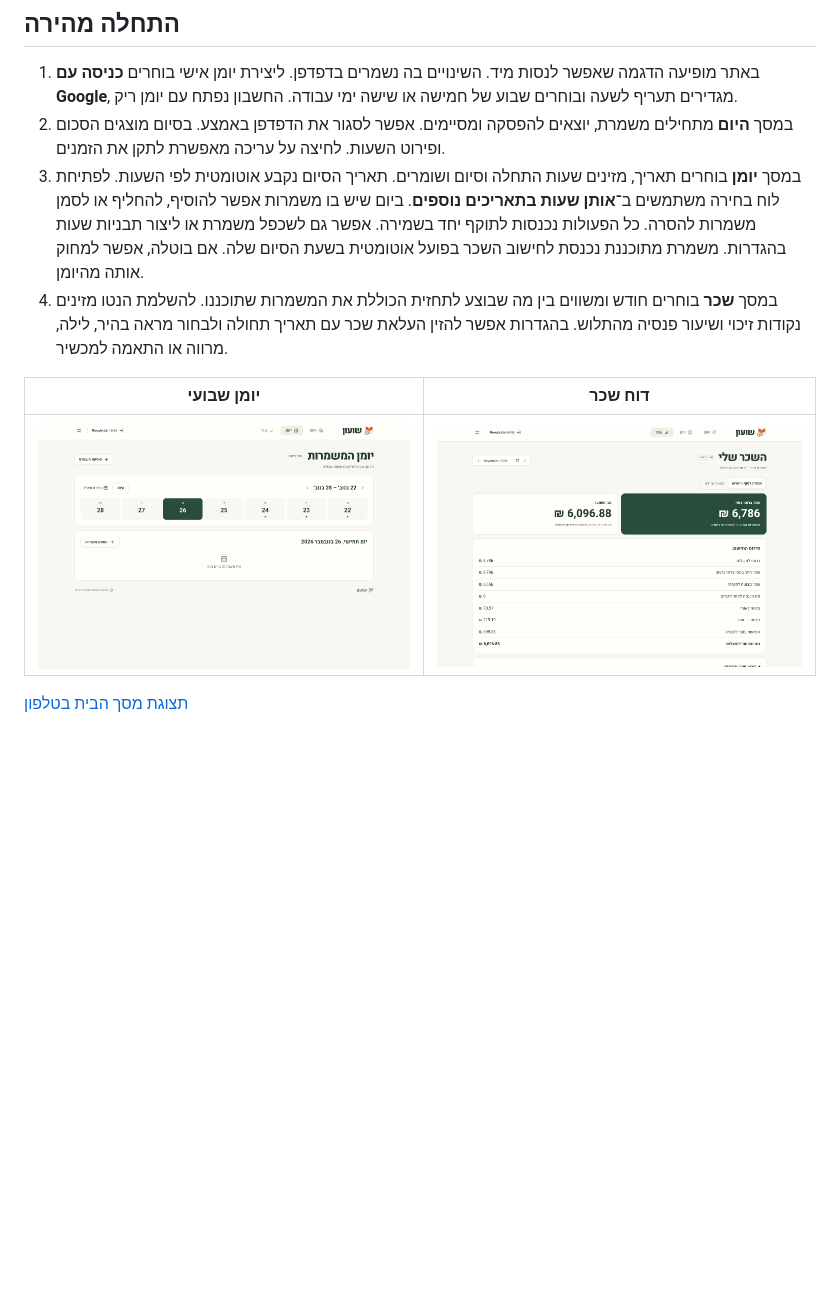
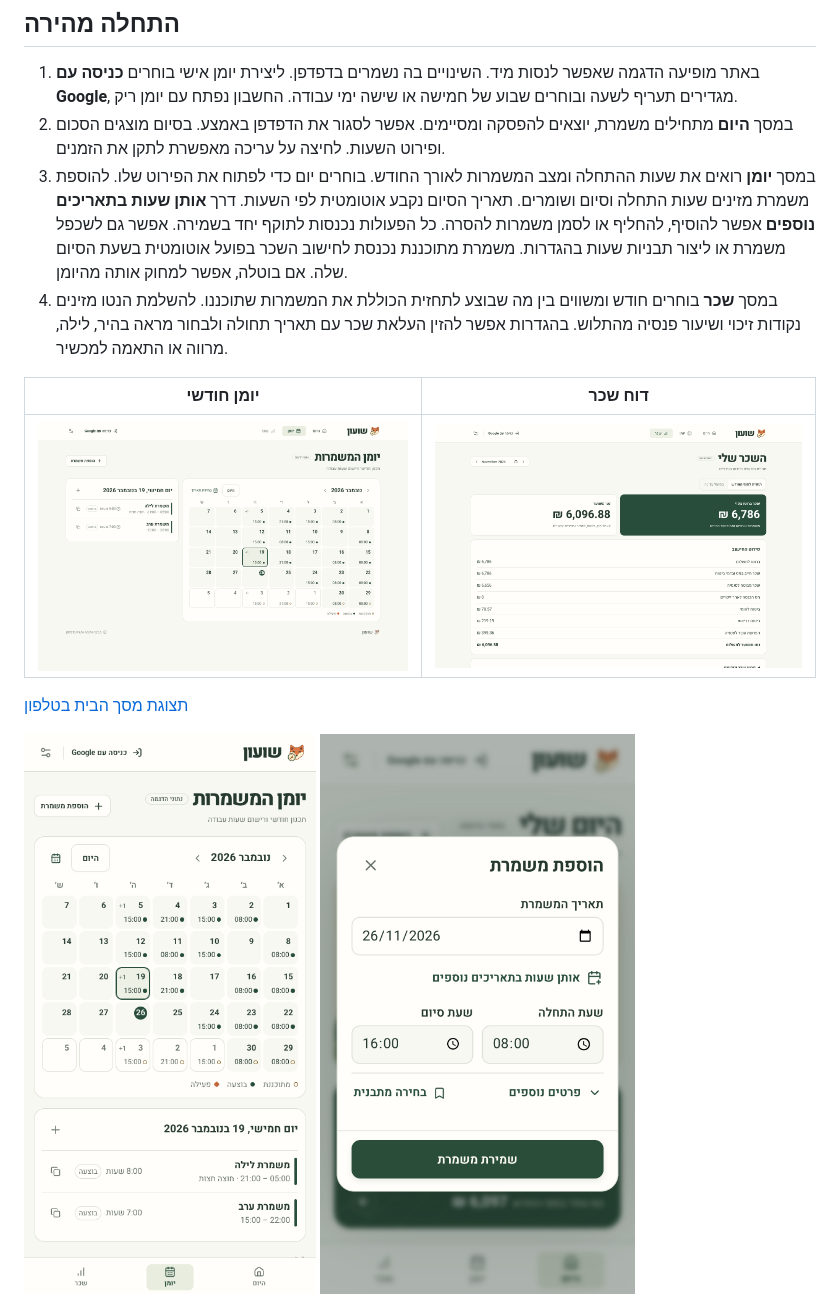
Before and after one commit to razmazlih/shuon, a Markdown page: README.md, the part around one of its changes. GitHub-like rendering; pictures changed too: docs/screenshots/calendar-mobile.png (added), docs/screenshots/calendar.png; blank space fills up the shorter version.

Commit message:
Show a responsive monthly shift calendar

```diff
--- a/README.md
+++ b/README.md
@@ -8,8 +8,8 @@
 
 1. באתר מופיעה הדגמה שאפשר לנסות מיד. השינויים בה נשמרים בדפדפן. ליצירת יומן אישי בוחרים **כניסה עם Google**, מגדירים תעריף לשעה ובוחרים שבוע של חמישה או שישה ימי עבודה. החשבון נפתח עם יומן ריק.
 2. במסך **היום** מתחילים משמרת, יוצאים להפסקה ומסיימים. אפשר לסגור את הדפדפן באמצע. בסיום מוצגים הסכום ופירוט השעות. לחיצה על עריכה מאפשרת לתקן את הזמנים.
-3. במסך **יומן** בוחרים תאריך, מזינים שעות התחלה וסיום ושומרים. תאריך הסיום נקבע אוטומטית לפי השעות. לפתיחת לוח בחירה משתמשים ב־**אותן שעות בתאריכים נוספים**. ביום שיש בו משמרות אפשר להוסיף, להחליף או לסמן משמרות להסרה. כל הפעולות נכנסות לתוקף יחד בשמירה. אפשר גם לשכפל משמרת או ליצור תבניות שעות בהגדרות. משמרת מתוכננת נכנסת לחישוב השכר בפועל אוטומטית בשעת הסיום שלה. אם בוטלה, אפשר למחוק אותה מהיומן.
+3. במסך **יומן** רואים את שעות ההתחלה ומצב המשמרות לאורך החודש. בוחרים יום כדי לפתוח את הפירוט שלו. להוספת משמרת מזינים שעות התחלה וסיום ושומרים. תאריך הסיום נקבע אוטומטית לפי השעות. דרך **אותן שעות בתאריכים נוספים** אפשר להוסיף, להחליף או לסמן משמרות להסרה. כל הפעולות נכנסות לתוקף יחד בשמירה. אפשר גם לשכפל משמרת או ליצור תבניות שעות בהגדרות. משמרת מתוכננת נכנסת לחישוב השכר בפועל אוטומטית בשעת הסיום שלה. אם בוטלה, אפשר למחוק אותה מהיומן.
 4. במסך **שכר** בוחרים חודש ומשווים בין מה שבוצע לתחזית הכוללת את המשמרות שתוכננו. להשלמת הנטו מזינים נקודות זיכוי ושיעור פנסיה מהתלוש. בהגדרות אפשר להזין העלאת שכר עם תאריך תחולה ולבחור מראה בהיר, לילה, מרווה או התאמה למכשיר.
 
-| יומן שבועי | דוח שכר |
+| יומן חודשי | דוח שכר |
 | --- | --- |
@@ -17,5 +17,7 @@
 
 [תצוגת מסך הבית בטלפון](docs/screenshots/today-mobile.png)
+
+<img src="docs/screenshots/calendar-mobile.png" width="320" alt="היומן החודשי בטלפון, עם שעות התחלה ופירוט ליום שנבחר">
 
 <img src="docs/screenshots/shift-editor-mobile.png" width="320" alt="טופס הוספת משמרת בטלפון עם תאריך, שעות וכפתור שמירה במסך אחד">
 
```
Also changed, not shown: other parts of README.md (+1 -1 lines), 8 other files.
